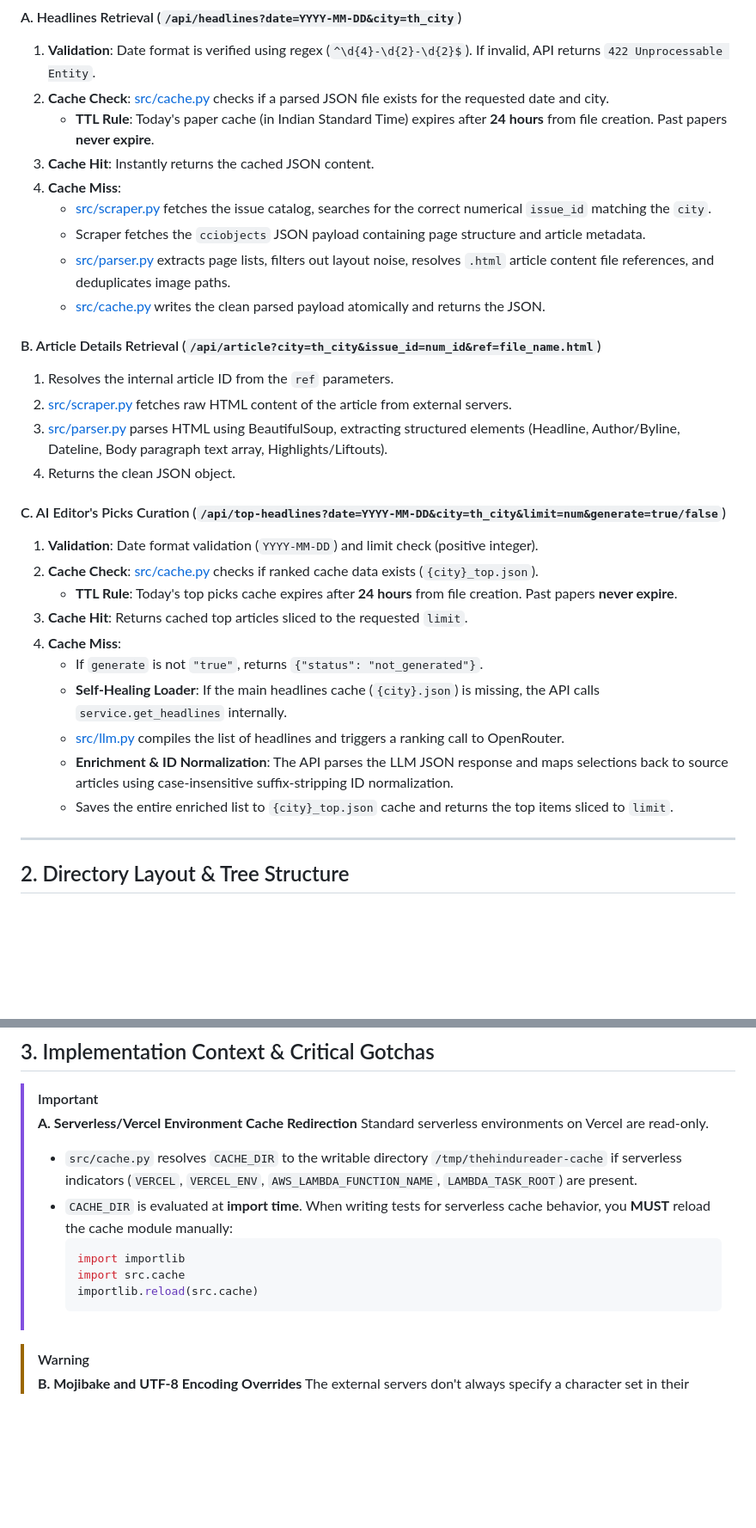
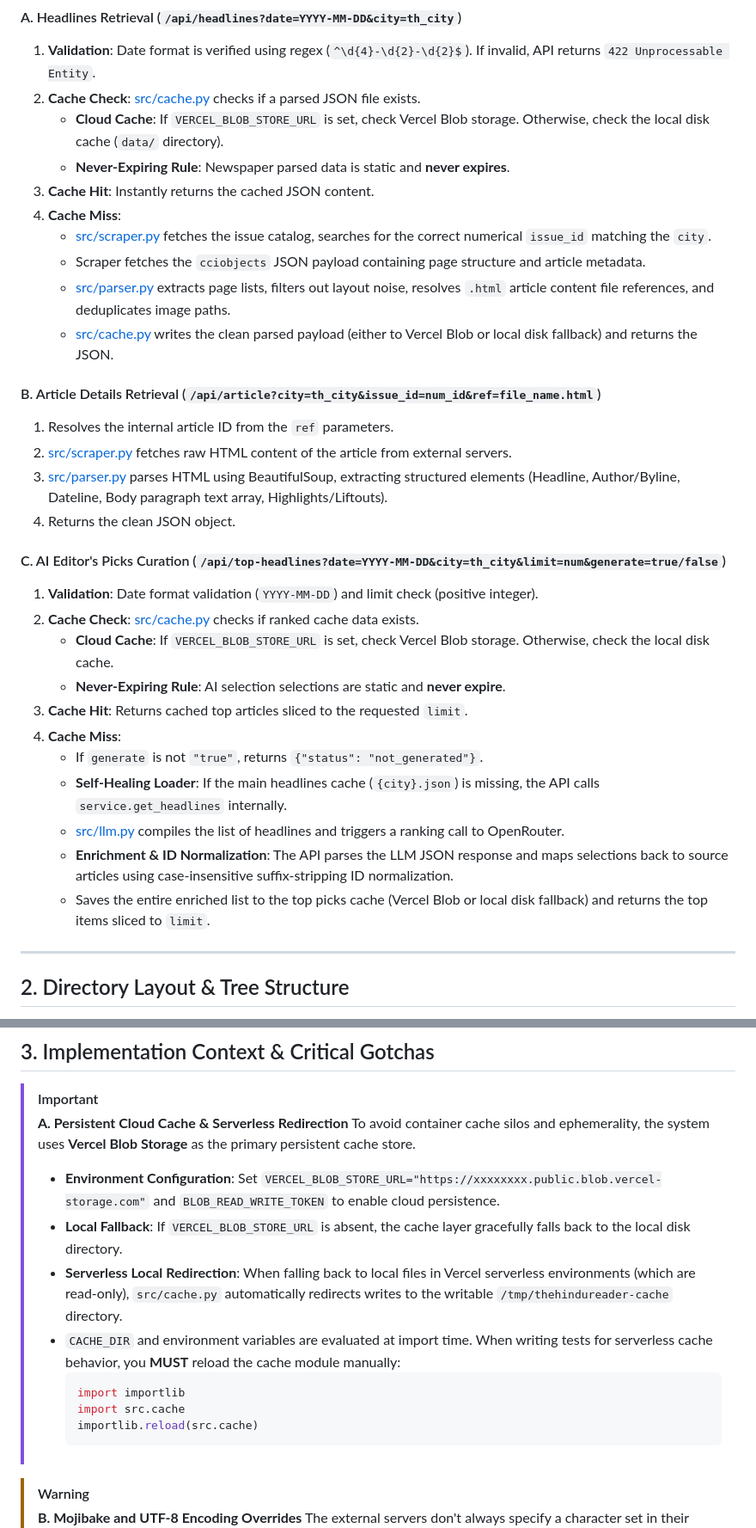
Before and after one commit to kushagra-gupta-kg01/the-hindu-epaper-reader, a Markdown page: AGENTS.md, 2 parts joined by grey strips. Shown at 86% size. GitHub-like rendering; blank space fills up the shorter version.

Commit message:
docs(agents): update request lifecycle descriptions for Vercel Blob cache
- Replace TTL-based cache rules with Never-Expiring Rule for headlines
  and top picks; newspaper editions are static and never expire
- Update Section A gotcha from 'Serverless Cache Redirection' to
  'Persistent Cloud Cache & Serverless Redirection' with Vercel Blob
  env var configuration details
- Update cache write/read prose in lifecycles A and C to reference
  Vercel Blob or local disk fallback

````diff
--- a/AGENTS.md
+++ b/AGENTS.md
@@ -30,14 +30,15 @@ graph TD
 
 #### A. Headlines Retrieval (`/api/headlines?date=YYYY-MM-DD&city=th_city`)
 1. **Validation**: Date format is verified using regex (`^\d{4}-\d{2}-\d{2}$`). If invalid, API returns `422 Unprocessable Entity`.
-2. **Cache Check**: [src/cache.py](file:///Users/kushagragupta/Desktop/Projects/antigravity/the-hindu-newspaper/src/cache.py) checks if a parsed JSON file exists for the requested date and city.
-   - **TTL Rule**: Today's paper cache (in Indian Standard Time) expires after **24 hours** from file creation. Past papers **never expire**.
+2. **Cache Check**: [src/cache.py](file:///Users/kushagragupta/Desktop/Projects/antigravity/the-hindu-newspaper/src/cache.py) checks if a parsed JSON file exists.
+   - **Cloud Cache**: If `VERCEL_BLOB_STORE_URL` is set, check Vercel Blob storage. Otherwise, check the local disk cache (`data/` directory).
+   - **Never-Expiring Rule**: Newspaper parsed data is static and **never expires**.
 3. **Cache Hit**: Instantly returns the cached JSON content.
 4. **Cache Miss**:
    - [src/scraper.py](file:///Users/kushagragupta/Desktop/Projects/antigravity/the-hindu-newspaper/src/scraper.py) fetches the issue catalog, searches for the correct numerical `issue_id` matching the `city`.
    - Scraper fetches the `cciobjects` JSON payload containing page structure and article metadata.
    - [src/parser.py](file:///Users/kushagragupta/Desktop/Projects/antigravity/the-hindu-newspaper/src/parser.py) extracts page lists, filters out layout noise, resolves `.html` article content file references, and deduplicates image paths.
-   - [src/cache.py](file:///Users/kushagragupta/Desktop/Projects/antigravity/the-hindu-newspaper/src/cache.py) writes the clean parsed payload atomically and returns the JSON.
+   - [src/cache.py](file:///Users/kushagragupta/Desktop/Projects/antigravity/the-hindu-newspaper/src/cache.py) writes the clean parsed payload (either to Vercel Blob or local disk fallback) and returns the JSON.
 
 #### B. Article Details Retrieval (`/api/article?city=th_city&issue_id=num_id&ref=file_name.html`)
 1. Resolves the internal article ID from the `ref` parameters.
@@ -47,15 +48,16 @@ graph TD
 
 #### C. AI Editor's Picks Curation (`/api/top-headlines?date=YYYY-MM-DD&city=th_city&limit=num&generate=true/false`)
 1. **Validation**: Date format validation (`YYYY-MM-DD`) and limit check (positive integer).
-2. **Cache Check**: [src/cache.py](file:///Users/kushagragupta/Desktop/Projects/antigravity/the-hindu-newspaper/src/cache.py) checks if ranked cache data exists (`{city}_top.json`).
-   - **TTL Rule**: Today's top picks cache expires after **24 hours** from file creation. Past papers **never expire**.
+2. **Cache Check**: [src/cache.py](file:///Users/kushagragupta/Desktop/Projects/antigravity/the-hindu-newspaper/src/cache.py) checks if ranked cache data exists.
+   - **Cloud Cache**: If `VERCEL_BLOB_STORE_URL` is set, check Vercel Blob storage. Otherwise, check the local disk cache.
+   - **Never-Expiring Rule**: AI selection selections are static and **never expire**.
 3. **Cache Hit**: Returns cached top articles sliced to the requested `limit`.
 4. **Cache Miss**:
    - If `generate` is not `"true"`, returns `{"status": "not_generated"}`.
    - **Self-Healing Loader**: If the main headlines cache (`{city}.json`) is missing, the API calls `service.get_headlines` internally.
    - [src/llm.py](file:///Users/kushagragupta/Desktop/Projects/antigravity/the-hindu-newspaper/src/llm.py) compiles the list of headlines and triggers a ranking call to OpenRouter.
    - **Enrichment & ID Normalization**: The API parses the LLM JSON response and maps selections back to source articles using case-insensitive suffix-stripping ID normalization.
-   - Saves the entire enriched list to `{city}_top.json` cache and returns the top items sliced to `limit`.
+   - Saves the entire enriched list to the top picks cache (Vercel Blob or local disk fallback) and returns the top items sliced to `limit`.
 
 ---
 
@@ -102,15 +104,18 @@ Below is the directory tree layout showing key files and directories:
 ## 3. Implementation Context & Critical Gotchas
 
 > [!IMPORTANT]
-> **A. Serverless/Vercel Environment Cache Redirection**
-> Standard serverless environments on Vercel are read-only.
-> * `src/cache.py` resolves `CACHE_DIR` to the writable directory `/tmp/thehindureader-cache` if serverless indicators (`VERCEL`, `VERCEL_ENV`, `AWS_LAMBDA_FUNCTION_NAME`, `LAMBDA_TASK_ROOT`) are present.
-> * `CACHE_DIR` is evaluated at **import time**. When writing tests for serverless cache behavior, you **MUST** reload the cache module manually:
+> **A. Persistent Cloud Cache & Serverless Redirection**
+> To avoid container cache silos and ephemerality, the system uses **Vercel Blob Storage** as the primary persistent cache store.
+> * **Environment Configuration**: Set `VERCEL_BLOB_STORE_URL="https://xxxxxxxx.public.blob.vercel-storage.com"` and `BLOB_READ_WRITE_TOKEN` to enable cloud persistence.
+> * **Local Fallback**: If `VERCEL_BLOB_STORE_URL` is absent, the cache layer gracefully falls back to the local disk directory.
+> * **Serverless Local Redirection**: When falling back to local files in Vercel serverless environments (which are read-only), `src/cache.py` automatically redirects writes to the writable `/tmp/thehindureader-cache` directory.
+> * `CACHE_DIR` and environment variables are evaluated at import time. When writing tests for serverless cache behavior, you **MUST** reload the cache module manually:
 >   ```python
 >   import importlib
 >   import src.cache
 >   importlib.reload(src.cache)
 >   ```
+
 
 > [!WARNING]
 > **B. Mojibake and UTF-8 Encoding Overrides**
````
